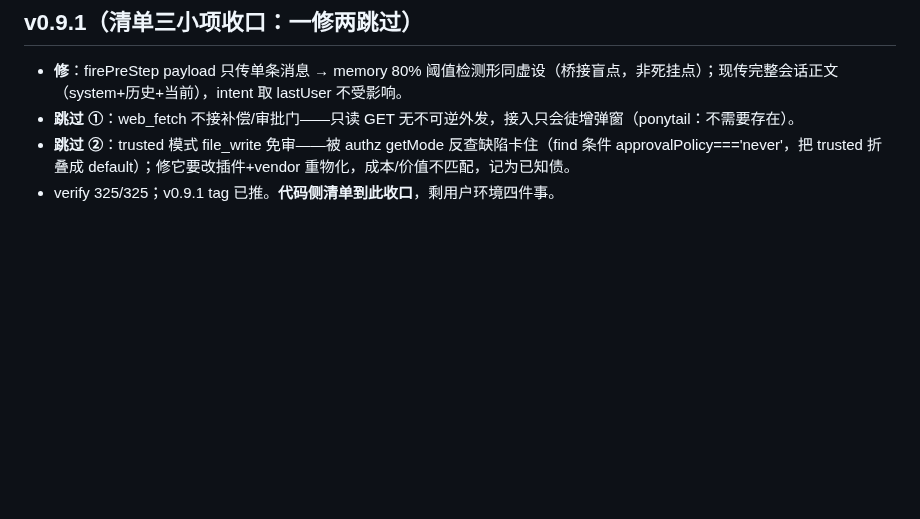
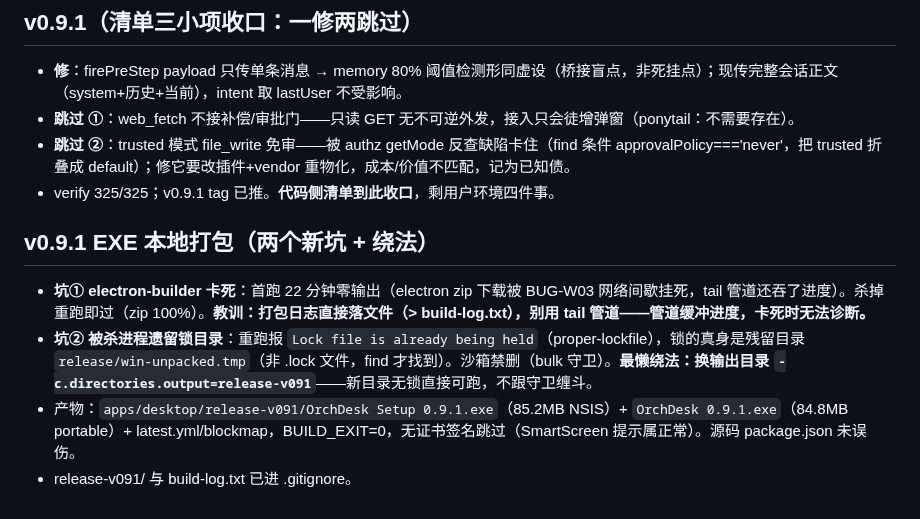
Before and after one commit to ra1nzzz/orchdesk, a Markdown page: .workbuddy/memory/2026-08-30.md, the part around the change. Rendered like a GitHub page; blank space fills up the shorter version.

Commit message:
chore: packaging notes for v0.9.1

```diff
--- a/.workbuddy/memory/2026-08-30.md
+++ b/.workbuddy/memory/2026-08-30.md
@@ -63,3 +63,9 @@
 - **跳过 ①**：web_fetch 不接补偿/审批门——只读 GET 无不可逆外发，接入只会徒增弹窗（ponytail：不需要存在）。
 - **跳过 ②**：trusted 模式 file_write 免审——被 authz getMode 反查缺陷卡住（find 条件 approvalPolicy==='never'，把 trusted 折叠成 default）；修它要改插件+vendor 重物化，成本/价值不匹配，记为已知债。
 - verify 325/325；v0.9.1 tag 已推。**代码侧清单到此收口**，剩用户环境四件事。
+
+## v0.9.1 EXE 本地打包（两个新坑 + 绕法）
+- **坑① electron-builder 卡死**：首跑 22 分钟零输出（electron zip 下载被 BUG-W03 网络间歇挂死，tail 管道还吞了进度）。杀掉重跑即过（zip 100%）。**教训：打包日志直接落文件（> build-log.txt），别用 tail 管道——管道缓冲进度，卡死时无法诊断。**
+- **坑② 被杀进程遗留锁目录**：重跑报 `Lock file is already being held`（proper-lockfile），锁的真身是残留目录 `release/win-unpacked.tmp`（非 .lock 文件，find 才找到）。沙箱禁删（bulk 守卫）。**最懒绕法：换输出目录 `-c.directories.output=release-v091`**——新目录无锁直接可跑，不跟守卫缠斗。
+- 产物：`apps/desktop/release-v091/OrchDesk Setup 0.9.1.exe`（85.2MB NSIS）+ `OrchDesk 0.9.1.exe`（84.8MB portable）+ latest.yml/blockmap，BUILD_EXIT=0，无证书签名跳过（SmartScreen 提示属正常）。源码 package.json 未误伤。
+- release-v091/ 与 build-log.txt 已进 .gitignore。
```
